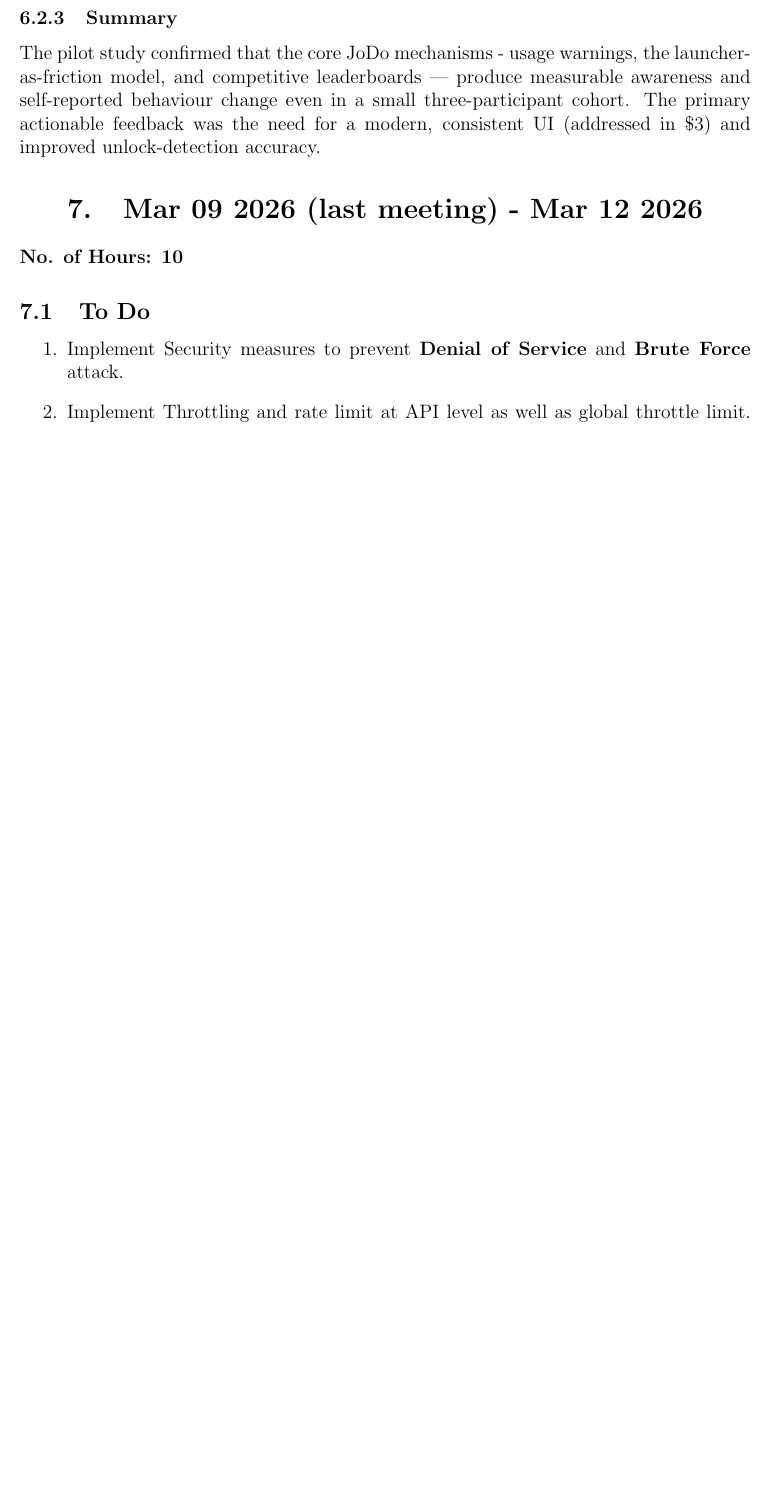
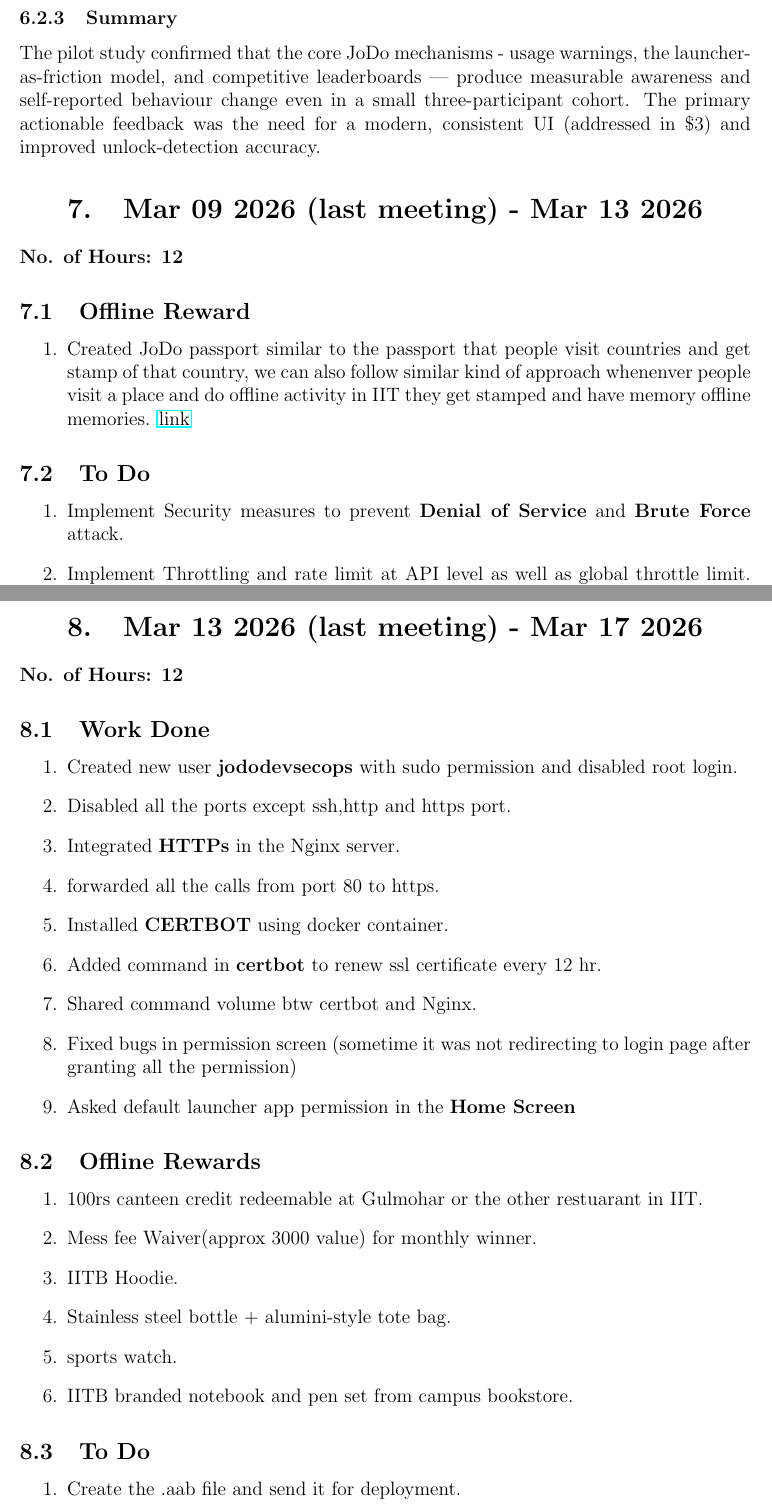
Before and after one commit to hariom575/MS_Work_logs, a LaTeX document (Worklog_report/main.tex): part of page 25 of 28 before the commit and two parts of pages 25 and 27 of 29 after it, the two joined at a grey line, cut so that both start at the same text, the shorter picture padded with empty space. Compiled offline with pdfLaTeX.

Commit message:
Status: MS work update

```diff
--- a/Worklog_report/main.tex
+++ b/Worklog_report/main.tex
@@ -565,8 +565,12 @@ There was too much inconsistency in the system & 1 & 3 & 1 \\
 
 The pilot study confirmed that the core JoDo mechanisms - usage warnings, the launcher-as-friction model, and competitive leaderboards — produce measurable awareness and self-reported behaviour change even in a small three-participant cohort. The primary actionable feedback was the need for a modern, consistent UI (addressed in \$3) and improved unlock-detection accuracy.
 
-\section{Mar 09 2026 (last meeting) - Mar 12 2026}
-{\bf No. of Hours: 10}
+\section{Mar 09 2026 (last meeting) - Mar 13 2026}
+{\bf No. of Hours: 12}
+\subsection{Offline Reward}
+\begin{enumerate}
+    \item Created JoDo passport similar to the passport that people visit countries and get stamp of that country, we can also follow similar kind of approach whenenver people visit a place and do offline activity in IIT they get stamped and have memory offline memories. \href{https://drive.google.com/file/d/1oMPdChhu_n5pfZ2k6dNrNa-poAVlBPzW/view?usp=sharing}{link}
+\end{enumerate}
 \subsection{To Do}
 \begin{enumerate}
     \item Implement Security measures to prevent \textbf{Denial of Service} and \textbf{Brute Force} attack.
@@ -608,4 +613,33 @@ The pilot study confirmed that the core JoDo mechanisms - usage warnings, the la
 \end{enumerate}
+
+\section{Mar 13 2026 (last meeting) - Mar 17 2026}
+{\bf No. of Hours: 12}
+\subsection{Work Done}
+\begin{enumerate}
+    \item Created new user \textbf{jododevsecops} with sudo permission and disabled root login.
+    \item Disabled all the ports except ssh,http and https port.
+    \item Integrated \textbf{HTTPs} in the Nginx server.
+    \item forwarded all the calls from port 80 to https.
+    \item Installed \textbf{CERTBOT} using docker container.
+    \item Added command in \textbf{certbot} to renew ssl certificate every 12 hr.
+    \item Shared command volume btw certbot and Nginx.
+    \item Fixed bugs in permission screen (sometime it was not redirecting to login page after granting all the permission)
+    \item Asked default launcher app permission in the \textbf{Home Screen}
+\end{enumerate}
+\subsection{Offline Rewards}
+\begin{enumerate}
+    \item 100rs canteen credit redeemable at Gulmohar or the other restuarant in IIT.
+    \item Mess fee Waiver(approx 3000 value) for monthly winner.
+    \item IITB Hoodie.
+    \item Stainless steel bottle + alumini-style tote bag.
+    \item sports watch.
+    \item IITB branded notebook and pen set from campus bookstore.
+\end{enumerate}
+\subsection{To Do}
+\begin{enumerate}
+    \item Create the .aab file and send it for deployment.
+\end{enumerate}
+
 \clearpage
 \bibliographystyle{apalike}
 \bibliography{reference}
```
Also changed, not shown: Worklog_report/main.tex (3 more changed lines).
